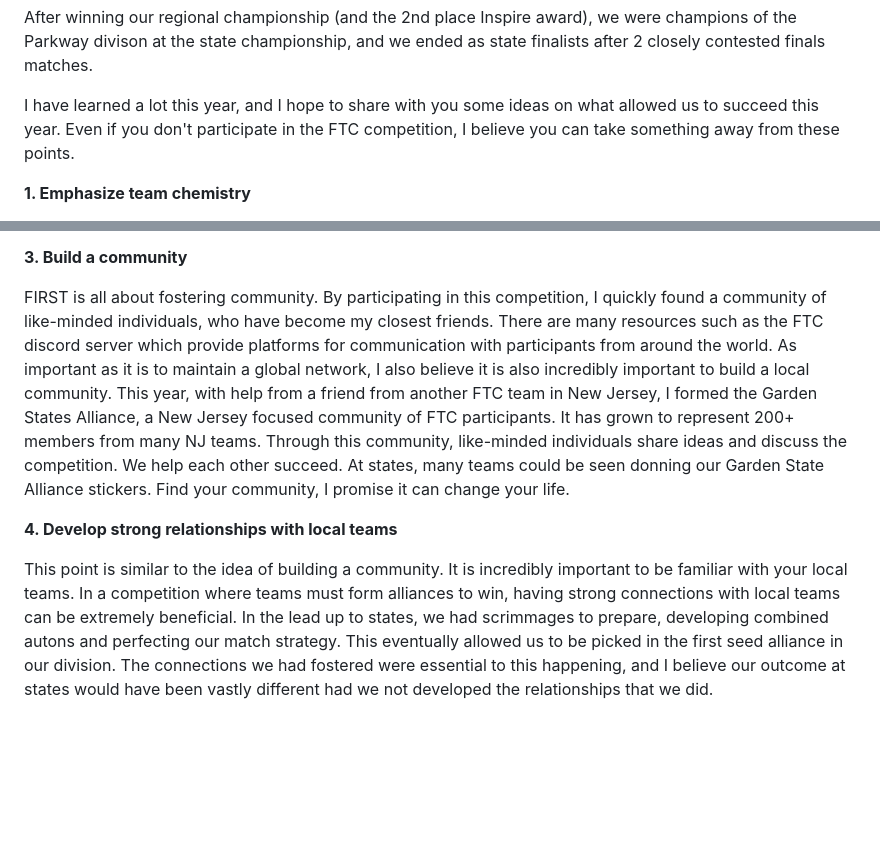
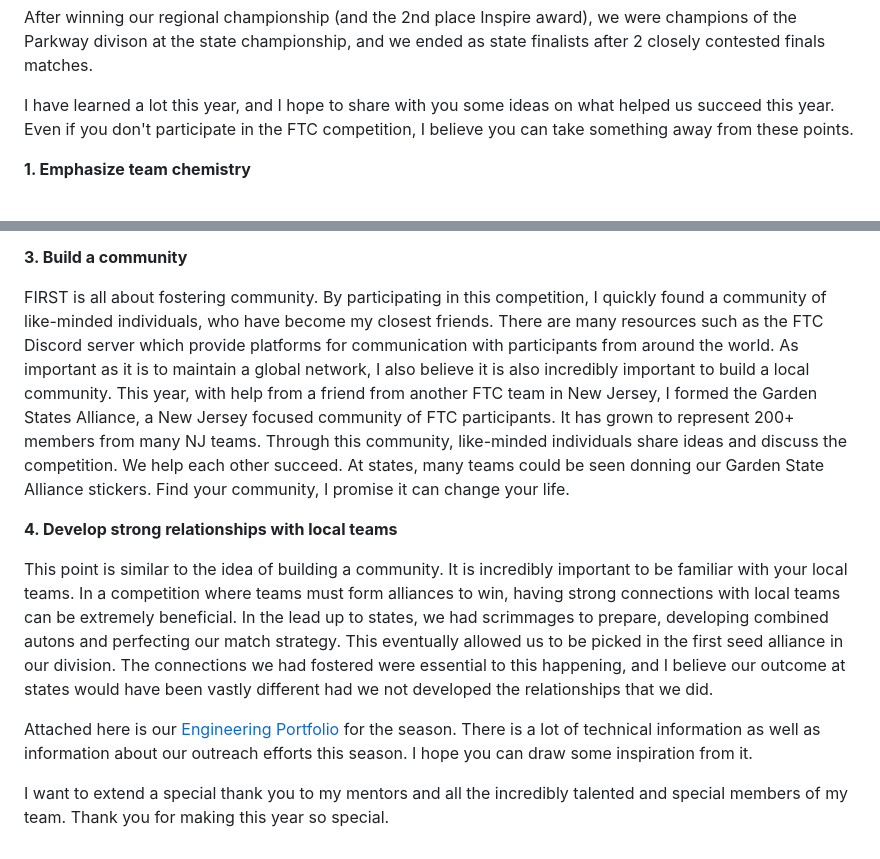
Before and after one commit to purelyboba/portfolio, a Markdown page: posts/20240318-ftc-2024.md, 2 parts joined by grey strips. Rendered like a GitHub page; blank space fills up the shorter version.

```diff
--- a/posts/20240318-ftc-2024.md
+++ b/posts/20240318-ftc-2024.md
@@ -9,7 +9,7 @@ After last year, we knew that we had a lot of potential. We had seen what makes
 
 After winning our regional championship (and the 2nd place Inspire award), we were champions of the Parkway divison at the state championship, and we ended as state finalists after 2 closely contested finals matches.
 
-I have learned a lot this year, and I hope to share with you some ideas on what allowed us to succeed this year. Even if you don't participate in the FTC competition, I believe you can take something away from these points.
+I have learned a lot this year, and I hope to share with you some ideas on what helped us succeed this year. Even if you don't participate in the FTC competition, I believe you can take something away from these points.
 
 **1. Emphasize team chemistry**
 
@@ -21,8 +21,12 @@ Building a cool robot is only half of the FTC competition. Outreach is equally a
 
 **3. Build a community**
 
-FIRST is all about fostering community. By participating in this competition, I quickly found a community of like-minded individuals, who have become my closest friends. There are many resources such as the FTC discord server which provide platforms for communication with participants from around the world. As important as it is to maintain a global network, I also believe it is also incredibly important to build a local community. This year, with help from a friend from another FTC team in New Jersey, I formed the Garden States Alliance, a New Jersey focused community of FTC participants. It has grown to represent 200+ members from many NJ teams. Through this community, like-minded individuals share ideas and discuss the competition. We help each other succeed. At states, many teams could be seen donning our Garden State Alliance stickers. Find your community, I promise it can change your life.
+FIRST is all about fostering community. By participating in this competition, I quickly found a community of like-minded individuals, who have become my closest friends. There are many resources such as the FTC Discord server which provide platforms for communication with participants from around the world. As important as it is to maintain a global network, I also believe it is also incredibly important to build a local community. This year, with help from a friend from another FTC team in New Jersey, I formed the Garden States Alliance, a New Jersey focused community of FTC participants. It has grown to represent 200+ members from many NJ teams. Through this community, like-minded individuals share ideas and discuss the competition. We help each other succeed. At states, many teams could be seen donning our Garden State Alliance stickers. Find your community, I promise it can change your life.
 
 **4. Develop strong relationships with local teams**
 
 This point is similar to the idea of building a community. It is incredibly important to be familiar with your local teams. In a competition where teams must form alliances to win, having strong connections with local teams can be extremely beneficial. In the lead up to states, we had scrimmages to prepare, developing combined autons and perfecting our match strategy. This eventually allowed us to be picked in the first seed alliance in our division. The connections we had fostered were essential to this happening, and I believe our outcome at states would have been vastly different had we not developed the relationships that we did.
+
+Attached here is our [Engineering Portfolio](https://drive.google.com/file/d/10XdSwVhrN7Cr6awyToZgelTWHBsMeT90/view?usp=sharing) for the season. There is a lot of technical information as well as information about our outreach efforts this season. I hope you can draw some inspiration from it.
+
+I want to extend a special thank you to my mentors and all the incredibly talented and special members of my team. Thank you for making this year so special.
```
